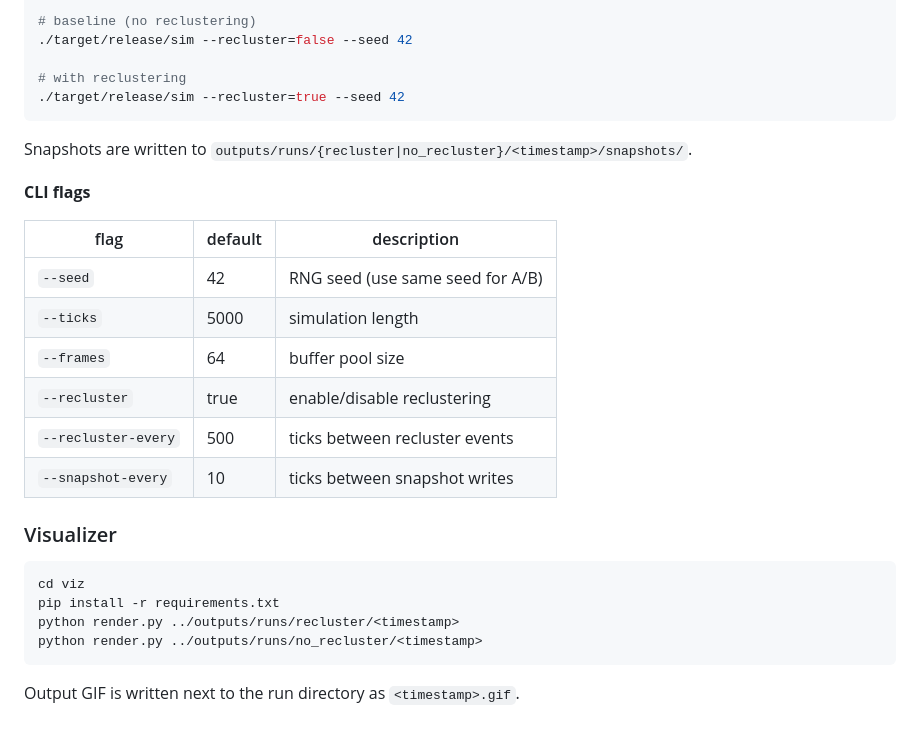
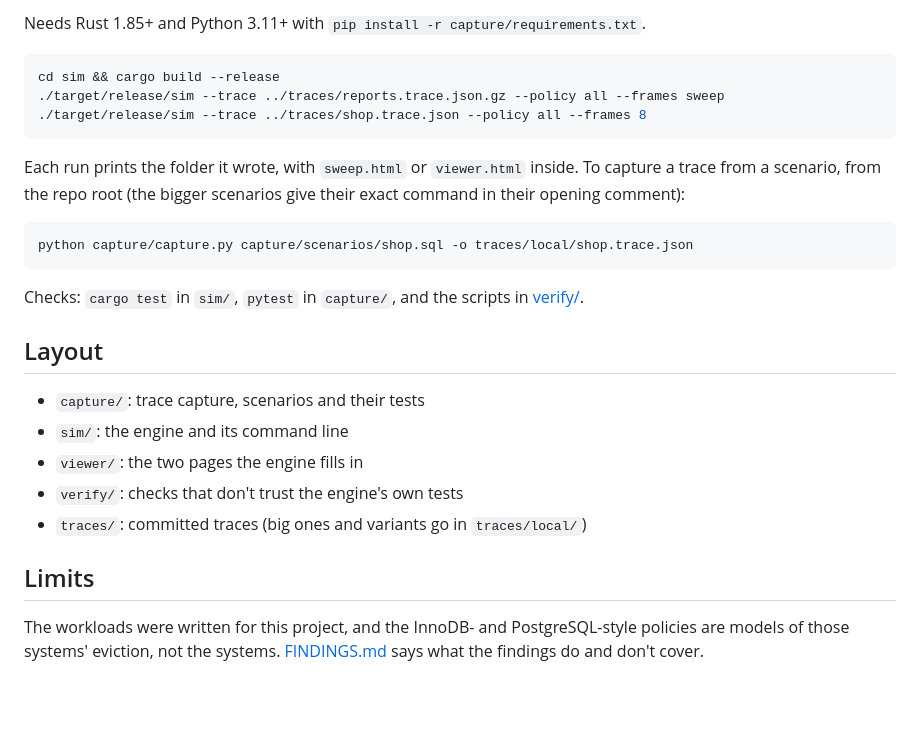
Before and after one commit to AviSharma01/buffer-pool-locality-sim, a Markdown page: README.md, the part around one of its changes. Rendered like a GitHub page; blank space fills up the shorter version.

````diff
--- a/README.md
+++ b/README.md
@@ -49,31 +37,33 @@ cargo build --release
 
-# baseline (no reclustering)
-./target/release/sim --recluster=false --seed 42
+Needs Rust 1.85+ and Python 3.11+ with `pip install -r capture/requirements.txt`.
 
-# with reclustering
-./target/release/sim --recluster=true --seed 42
+```sh
+cd sim && cargo build --release
+./target/release/sim --trace ../traces/reports.trace.json.gz --policy all --frames sweep
+./target/release/sim --trace ../traces/shop.trace.json --policy all --frames 8
 ```
 
-Snapshots are written to `outputs/runs/{recluster|no_recluster}/<timestamp>/snapshots/`.
+Each run prints the folder it wrote, with `sweep.html` or `viewer.html` inside.
+To capture a trace from a scenario, from the repo root (the bigger scenarios
+give their exact command in their opening comment):
 
-**CLI flags**
-
-| flag | default | description |
-|---|---|---|
-| `--seed` | 42 | RNG seed (use same seed for A/B) |
-| `--ticks` | 5000 | simulation length |
-| `--frames` | 64 | buffer pool size |
-| `--recluster` | true | enable/disable reclustering |
-| `--recluster-every` | 500 | ticks between recluster events |
-| `--snapshot-every` | 10 | ticks between snapshot writes |
-
-### Visualizer
-
-```bash
-cd viz
-pip install -r requirements.txt
-python render.py ../outputs/runs/recluster/<timestamp>
-python render.py ../outputs/runs/no_recluster/<timestamp>
+```sh
+python capture/capture.py capture/scenarios/shop.sql -o traces/local/shop.trace.json
 ```
 
-Output GIF is written next to the run directory as `<timestamp>.gif`.
+Checks: `cargo test` in `sim/`, `pytest` in `capture/`, and the scripts in
+[verify/](verify/README.md).
+
+## Layout
+
+- `capture/`: trace capture, scenarios and their tests
+- `sim/`: the engine and its command line
+- `viewer/`: the two pages the engine fills in
+- `verify/`: checks that don't trust the engine's own tests
+- `traces/`: committed traces (big ones and variants go in `traces/local/`)
+
+## Limits
+
+The workloads were written for this project, and the InnoDB- and
+PostgreSQL-style policies are models of those systems' eviction, not the
+systems. [FINDINGS.md](FINDINGS.md) says what the findings do and don't cover.
````
Also changed, not shown: other parts of README.md (+25 -37 lines), FINDINGS.md (+1 -1 lines), verify/README.md (+6 -5 lines), docs/sweep.png (added), docs/viewer.png, 10 other files.
